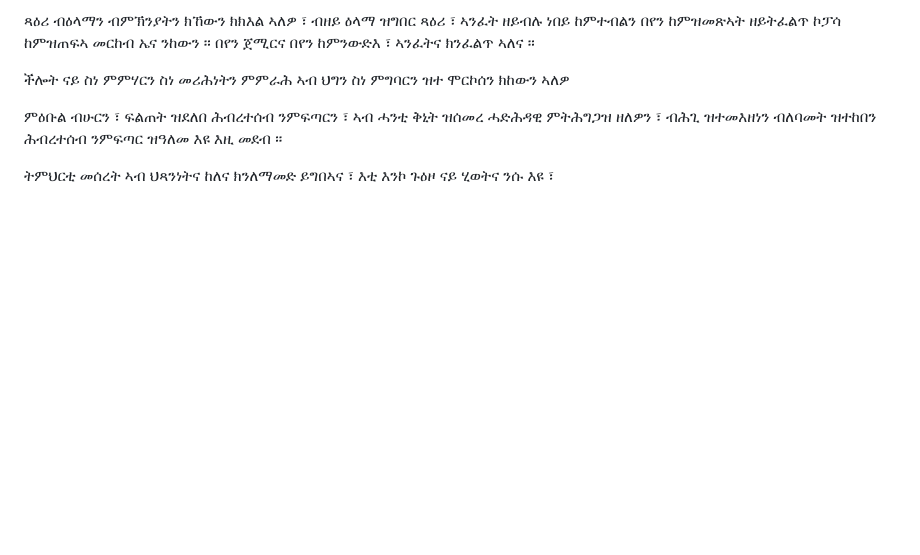
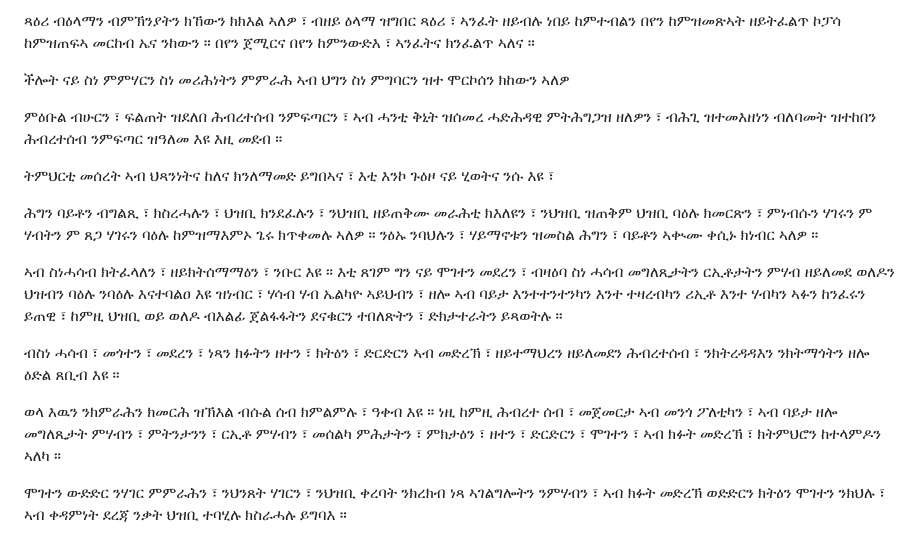
Before and after one commit to N-sources/www.nobleslions.com, a Markdown page: README.md, the part around the change. Rendered like a GitHub page; blank space fills up the shorter version.

Commit message:
Add civic governance essay content in Tigrinya to README.md
Agent-Logs-Url: https://github.com/N-sources/www.nobleslions.com/sessions/fef7e574-4367-4183-b3db-3669ccc4c2d1

Co-authored-by: N-sources <198253472+N-sources@users.noreply.github.com>

```diff
--- a/README.md
+++ b/README.md
@@ -480,3 +480,15 @@ we need to developing our society & country ,  we soulde have beening developing
 
 
 ትምህርቲ  መሰረት  ኣብ ህጻንነትና  ከለና   ክንለማመድ ይግበኣና  ፣ እቲ  እንኮ   ጉዕዞ  ናይ ሂወትና   ንሱ  እዩ  ፣
+
+
+ሕግን  ባይቶን ብግልጺ ፣  ክስረሓሉን  ፣ ህዝቢ  ክንደፈሉን ፣ ንህዝቢ  ዘይጠቅሙ መራሕቲ  ክእለዩን ፣ ንህዝቢ ዝጠቅም ህዝቢ ባዕሉ  ክመርጽን  ፣ ምነብሱን  ሃገሩን  ም ሃብትን ም ጸጋ  ሃገሩን  ባዕሉ ከምዝማእምኦ  ጌሩ  ክጥቀመሉ ኣለዎ  ።   ንዕኡ ንባህሉን ፣ ሃይማኖቱን ዝመስል ሕግን ፣ ባይቶን  ኣቊሙ ቀሲኑ  ክነብር  ኣለዎ  ።
+
+ኣብ ስነሓሳብ ክትፈላለን ፣ ዘይክትሰማማዕን ፣ ንቡር  እዩ  ።  እቲ ጸገም  ግን ናይ ሞገተን  መደረን ፣  ብዛዕባ  ስነ  ሓሳብ  መግለጺታትን  ርኢቶታትን ምሃብ ዘይለመደ  ወለዶን ህዝብን ባዕሉ ንባዕሉ እናተባልዐ እዩ ዝነብር ፣ ሃሳብ ሃብ ኤልካዮ  ኣይህብን ፣ ዘሎ ኣብ ባይታ እንተተንተንካን  እንተ  ተዛረብካን ሪኢቶ  እንተ ሃብካን ኣፉን ከንፈሩን  ይጠዊ  ፣ ከምዚ  ህዝቢ ወይ ወለዶ  ብእልፊ  ጀልፋፋትን ደናቁርን ተበለጽትን ፣ ድክታተራትን  ይጻወትሉ ።
+
+ብስነ  ሓሳብ ፣ መጎተን ፣ መደረን ፣  ነጻን  ክፉትን  ዘተን ፣ ክትዕን ፣ ድርድርን  ኣብ  መድረኽ ፣ ዘይተማህረን ዘይለመደን ሕብረተሰብ ፣ ንክትረዳዳእን  ንክትማጎትን ዘሎ  ዕድል ጸቢብ እዩ  ።
+
+ወላ  እዉን  ንክምራሕን ክመርሕ  ዝኽእል  ብሱል  ሰብ ክምልምሉ  ፣  ዓቀብ  እዩ  ።
+ነዚ  ከምዚ  ሕብረተ  ሰብ ፣  መጀመርታ  ኣብ መንጎ  ፖለቲካን  ፣ ኣብ  ባይታ  ዘሎ  መግለጺታት ምሃብን ፣  ምትንታንን ፣ ርኢቶ  ምሃብን ፣  መሰልካ  ምሕታትን ፣ ምክታዕን ፣  ዘተን ፣ ድርድርን ፣ ሞገተን ፣ ኣብ  ክፉት  መድረኽ ፣  ክትምህሮን ከተላምዶን ኣለካ ።
+
+ሞገተን ውድድር ንሃገር  ምምራሕን ፣  ንህንጸት ሃገርን ፣ ንህዝቢ  ቀረባት ንክረክብ ነጻ  ኣገልግሎትን ንምሃብን ፣  ኣብ ክፉት መድረኽ ወድድርን ክትዕን ሞገተን ንክህሉ  ፣ ኣብ ቀዳምነት ደረጃ  ንቃት ህዝቢ  ተባሂሉ  ክስራሓሉ ይግባእ ።
```
